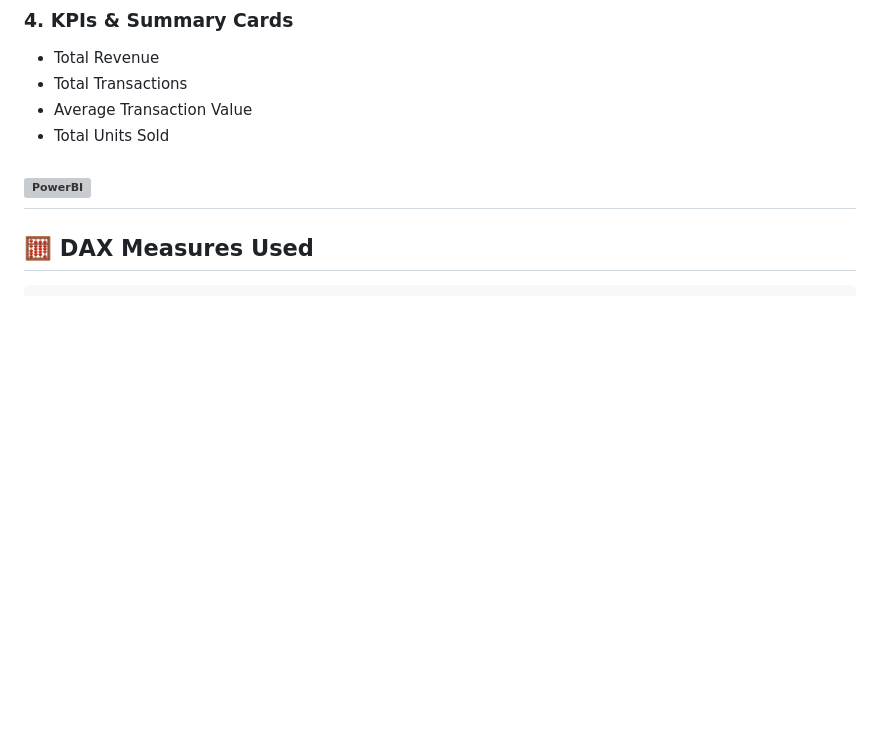
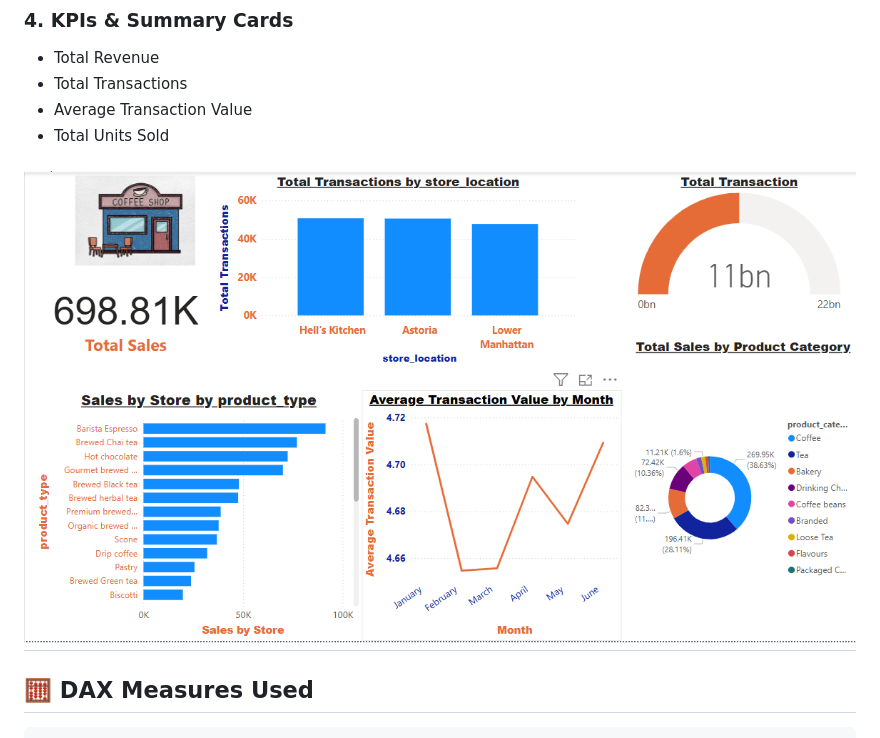
Before and after one commit to ArtiRathod9/Power-BI, a Markdown page: README.md, the part around the change. Rendered like a GitHub page; blank space fills up the shorter version; grey boxes are pictures that could not be loaded.

```diff
--- a/README.md
+++ b/README.md
@@ -52,7 +52,7 @@ This Power BI report helps Maven Roasters:
 - Average Transaction Value
 - Total Units Sold
 
-![PowerBI](Dashbaord-PowerBi.png)
+![PowerBI](dsh.png)
 ---
 
 ## 🧮 DAX Measures Used
```
